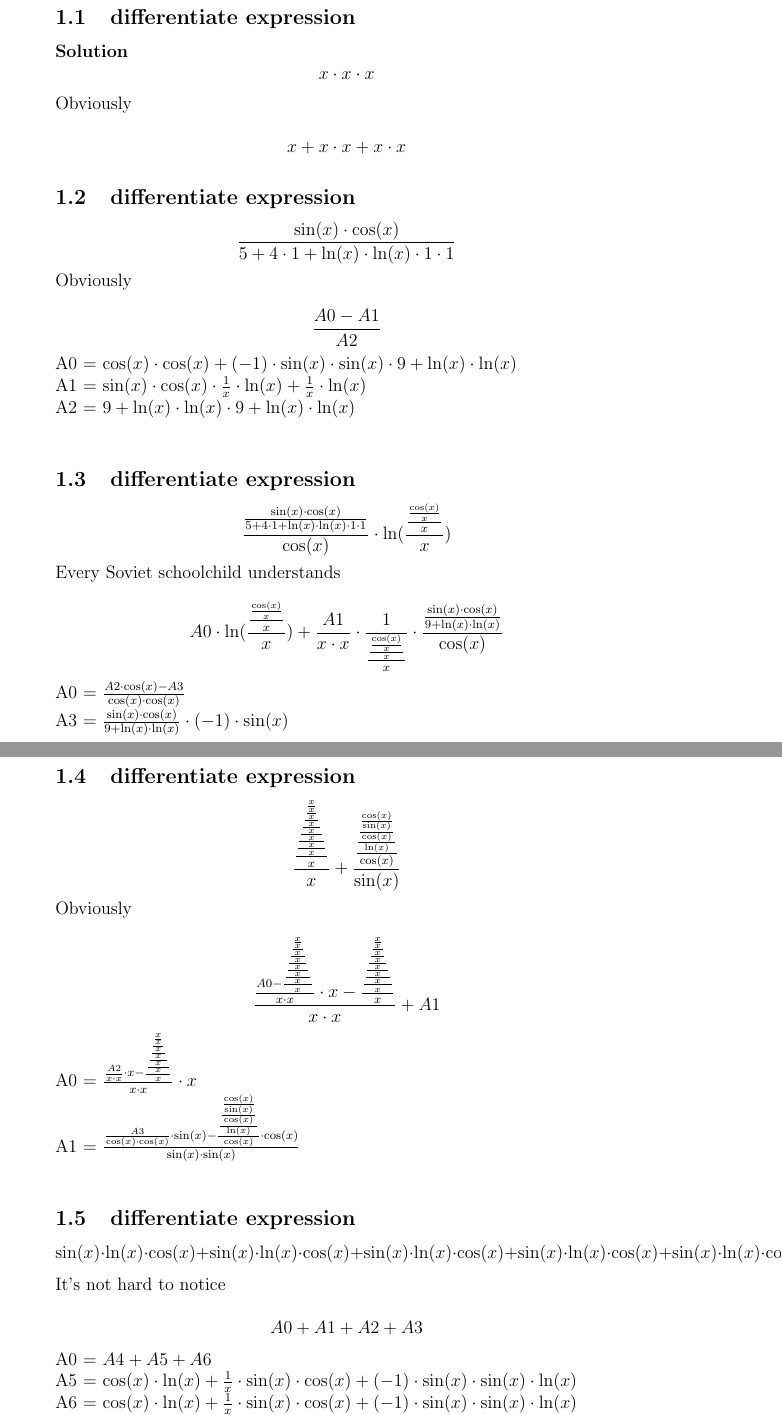
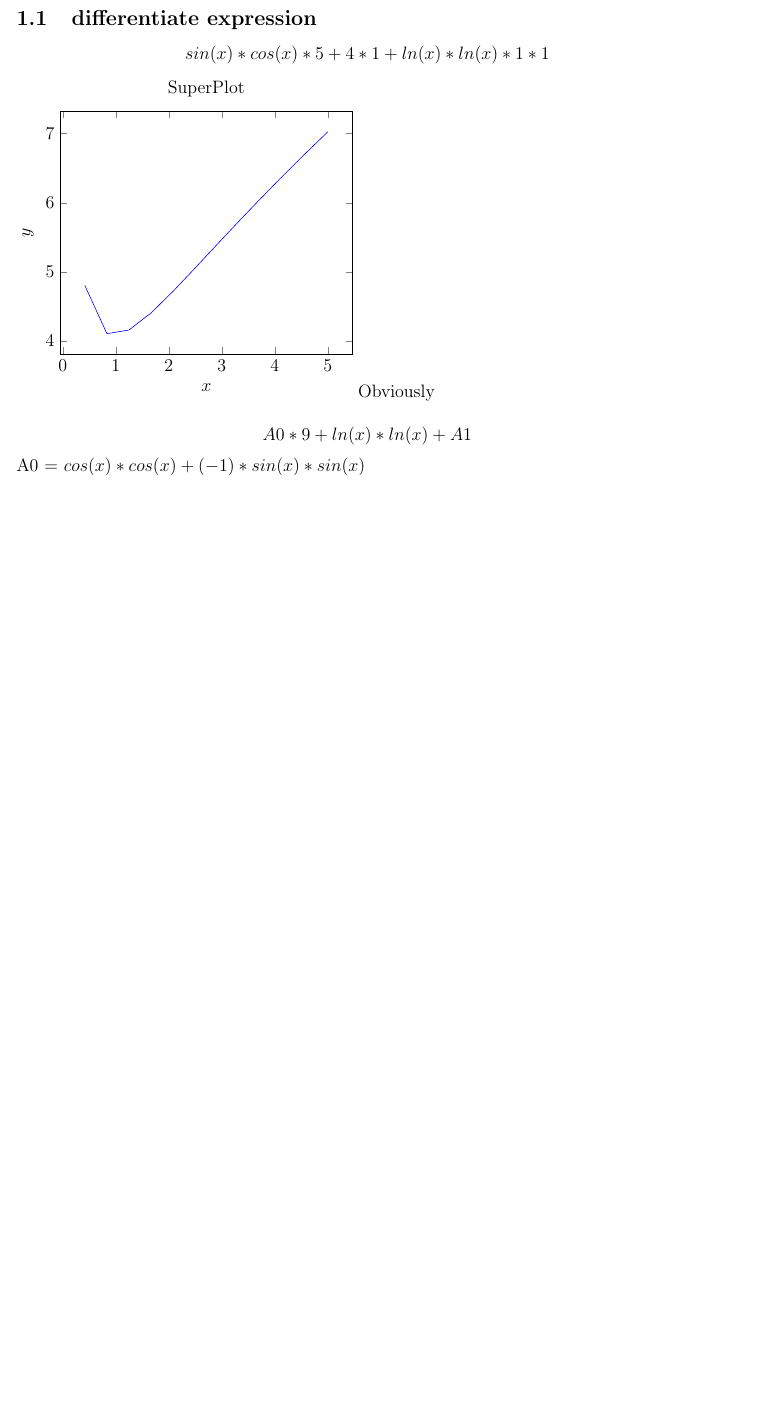
Before and after one commit to I1Va/differentiator, a LaTeX document (latex/code.tex): two parts of pages 1 and 2 of 2 before the commit and part of the page after it, the two joined at a grey line, cut so that both start at the same text, the shorter picture padded with empty space. Compiled offline with pdfLaTeX.

Commit message:
started plot implication

```diff
--- a/latex/code.tex
+++ b/latex/code.tex
@@ -2,35 +11,18 @@
 \begin{document}
 \section{introductory work to the Minecraft clan "Matanists"}
 \subsection{differentiate expression}
-\textbf{Solution}
-$$x \cdot x \cdot x$$
+$$sin(x)*cos(x)*5 + 4*1 + ln(x)*ln(x)*1*1$$
+\begin{tikzpicture}
+\begin{axis}[
+    title = SuperPlot,
+    xlabel = {$x$},
+    ylabel = {$y$},
+]
+\addplot[blue] {sin(x)*cos(x)*5 + 4*1 + ln(x)*ln(x)*1*1};
+\end{axis}
+\end{tikzpicture}
 Obviously \\
-$$x + x \cdot x + x \cdot x$$
-\subsection{differentiate expression}
-$$\frac{\sin(x) \cdot \cos(x)}{5 + 4 \cdot 1 + \ln(x) \cdot \ln(x) \cdot 1 \cdot 1}$$
-Obviously \\
-$$\frac{A0 - A1}{A2}$$
-A0 = $\cos(x) \cdot \cos(x) + (-1) \cdot \sin(x) \cdot \sin(x) \cdot 9 + \ln(x) \cdot \ln(x)$ \\
-A1 = $\sin(x) \cdot \cos(x) \cdot \frac{1}{x} \cdot \ln(x) + \frac{1}{x} \cdot \ln(x)$ \\
-A2 = $9 + \ln(x) \cdot \ln(x) \cdot 9 + \ln(x) \cdot \ln(x)$ \\
-\subsection{differentiate expression}
-$$\frac{\frac{\sin(x) \cdot \cos(x)}{5 + 4 \cdot 1 + \ln(x) \cdot \ln(x) \cdot 1 \cdot 1}}{\cos(x)} \cdot \ln(\frac{\frac{\frac{\cos(x)}{x}}{x}}{x})$$
-Every Soviet schoolchild understands \\
-$$A0 \cdot \ln(\frac{\frac{\frac{\cos(x)}{x}}{x}}{x}) + \frac{A1}{x \cdot x} \cdot \frac{1}{\frac{\frac{\frac{\cos(x)}{x}}{x}}{x}} \cdot \frac{\frac{\sin(x) \cdot \cos(x)}{9 + \ln(x) \cdot \ln(x)}}{\cos(x)}$$
-A0 = $\frac{A2 \cdot \cos(x) - A3}{\cos(x) \cdot \cos(x)}$ \\
-A3 = $\frac{\sin(x) \cdot \cos(x)}{9 + \ln(x) \cdot \ln(x)} \cdot (-1) \cdot \sin(x)$ \\
-\subsection{differentiate expression}
-$$\frac{\frac{\frac{\frac{\frac{\frac{\frac{\frac{\frac{x}{x}}{x}}{x}}{x}}{x}}{x}}{x}}{x}}{x} + \frac{\frac{\frac{\frac{\frac{\cos(x)}{\sin(x)}}{\cos(x)}}{\ln(x)}}{\cos(x)}}{\sin(x)}$$
-Obviously \\
-$$\frac{\frac{A0 - \frac{\frac{\frac{\frac{\frac{\frac{\frac{x}{x}}{x}}{x}}{x}}{x}}{x}}{x}}{x \cdot x} \cdot x - \frac{\frac{\frac{\frac{\frac{\frac{\frac{\frac{x}{x}}{x}}{x}}{x}}{x}}{x}}{x}}{x}}{x \cdot x} + A1$$
-A0 = $\frac{\frac{A2}{x \cdot x} \cdot x - \frac{\frac{\frac{\frac{\frac{\frac{x}{x}}{x}}{x}}{x}}{x}}{x}}{x \cdot x} \cdot x$ \\
-A1 = $\frac{\frac{A3}{\cos(x) \cdot \cos(x)} \cdot \sin(x) - \frac{\frac{\frac{\frac{\cos(x)}{\sin(x)}}{\cos(x)}}{\ln(x)}}{\cos(x)} \cdot \cos(x)}{\sin(x) \cdot \sin(x)}$ \\
-\subsection{differentiate expression}
-$$\sin(x) \cdot \ln(x) \cdot \cos(x) + \sin(x) \cdot \ln(x) \cdot \cos(x) + \sin(x) \cdot \ln(x) \cdot \cos(x) + \sin(x) \cdot \ln(x) \cdot \cos(x) + \sin(x) \cdot \ln(x) \cdot \cos(x) + \sin(x) \cdot \ln(x) \cdot \cos(x)$$
-It's not hard to notice \\
-$$A0 + A1 + A2 + A3$$
-A0 = $A4 + A5 + A6$ \\
-A5 = $\cos(x) \cdot \ln(x) + \frac{1}{x} \cdot \sin(x) \cdot \cos(x) + (-1) \cdot \sin(x) \cdot \sin(x) \cdot \ln(x)$ \\
-A6 = $\cos(x) \cdot \ln(x) + \frac{1}{x} \cdot \sin(x) \cdot \cos(x) + (-1) \cdot \sin(x) \cdot \sin(x) \cdot \ln(x)$ \\
-A3 = $\cos(x) \cdot \ln(x) + \frac{1}{x} \cdot \sin(x) \cdot \cos(x) + (-1) \cdot \sin(x) \cdot \sin(x) \cdot \ln(x)$ \\
+$$A0*9 + ln(x)*ln(x) + A1$$
+A0 = $cos(x)*cos(x) + (-1)*sin(x)*sin(x)$ \\
+A1 = $\frac{1}{x}*ln(x) + \frac{1}{x}*ln(x)*sin(x)*cos(x)$ \\
 \end{document}
```
Also changed, not shown: expression2.txt (added, +3 -0 lines), latex/code.pdf, latex/code.tex (9 more changed lines), 5 other files.
